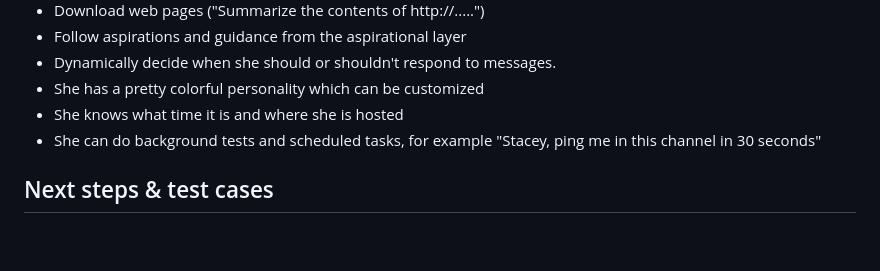
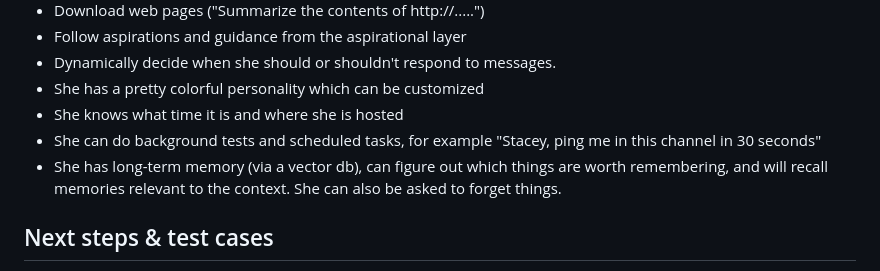
Before and after one commit to daveshap/ACE_Framework, a Markdown page: demos/stacey/README.md, the part around the change. Drawn GitHub-style; blank space fills up the shorter version.

Commit message:
Stacey: described her memory system in the readme

```diff
--- a/demos/stacey/README.md
+++ b/demos/stacey/README.md
@@ -16,6 +16,7 @@ But it is helping us evolve and explore the framework, and she can already do so
 - She has a pretty colorful personality which can be customized
 - She knows what time it is and where she is hosted
 - She can do background tests and scheduled tasks, for example "Stacey, ping me in this channel in 30 seconds"
+- She has long-term memory (via a vector db), can figure out which things are worth remembering, and will recall memories relevant to the context. She can also be asked to forget things.
 
 ## Next steps & test cases
 We are using a test-driven approach to this, working in tiny increments to build up each
```
